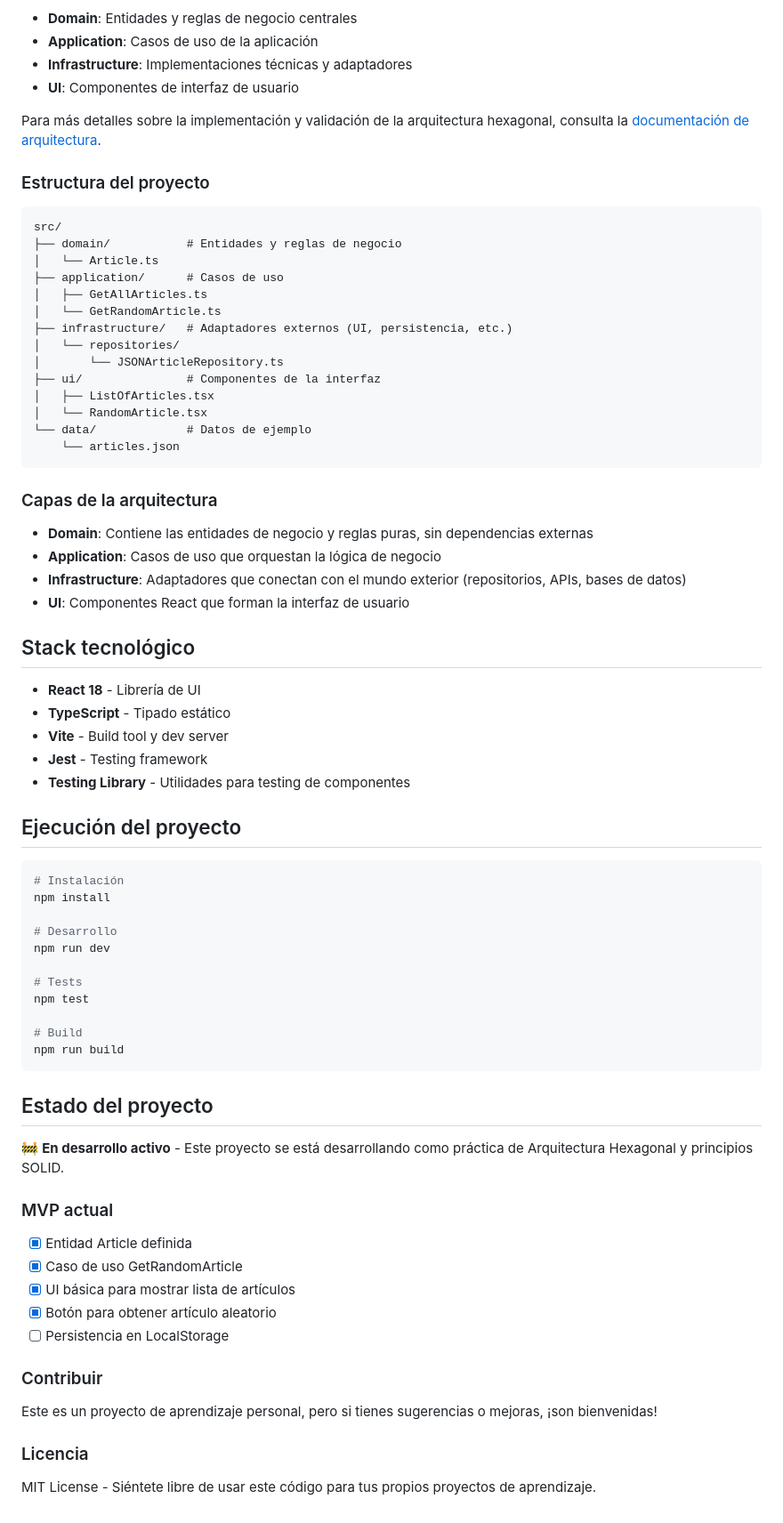
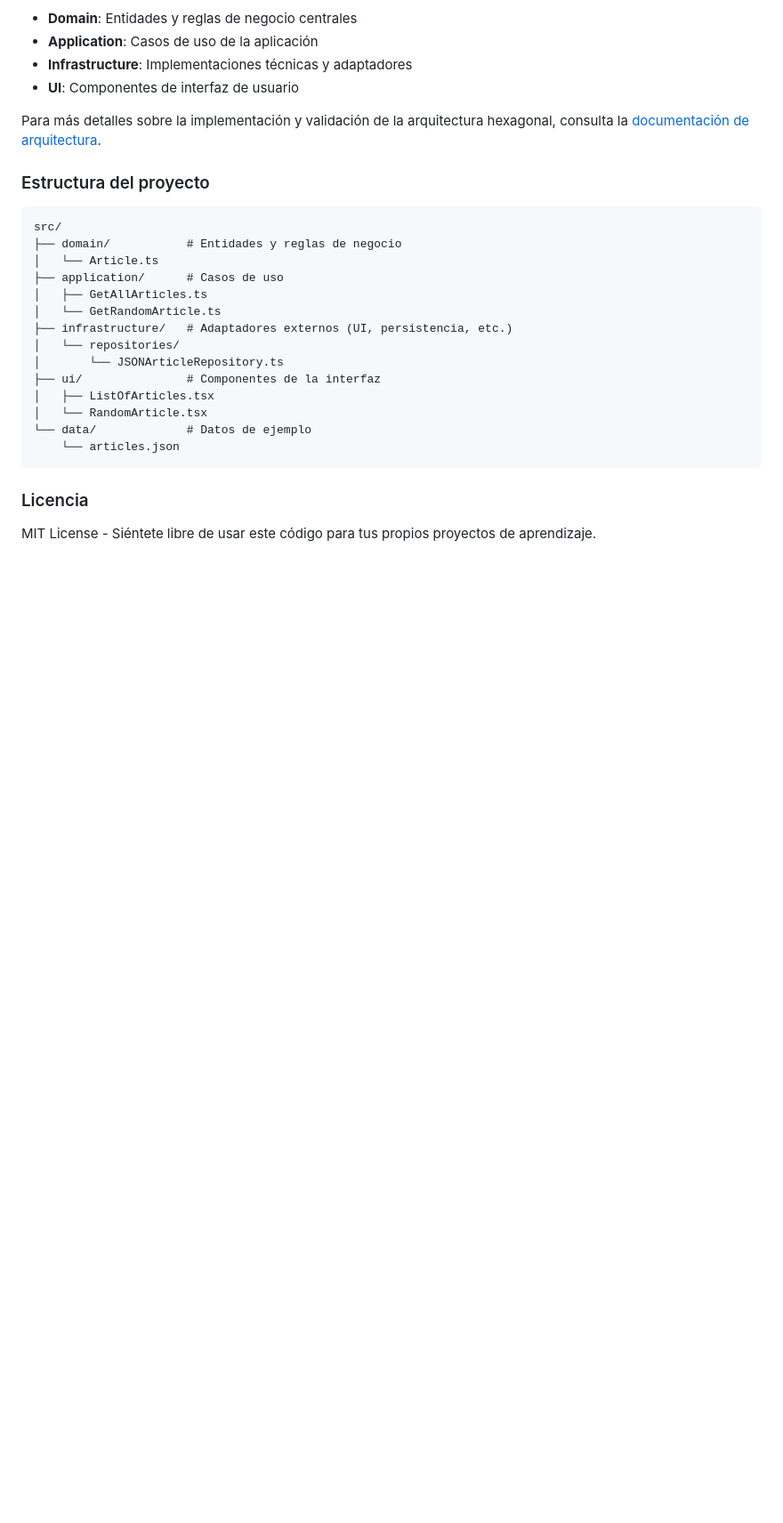
Before and after one commit to dianait/que-leo, a Markdown page: README.md, the part around one of its changes. Shown at 89% size. GitHub-like rendering; blank space fills up the shorter version.

````diff
--- a/README.md
+++ b/README.md
@@ -56,52 +38,6 @@ src/
     └── articles.json
 ```
 
-### Capas de la arquitectura
-
-- **Domain**: Contiene las entidades de negocio y reglas puras, sin dependencias externas
-- **Application**: Casos de uso que orquestan la lógica de negocio
-- **Infrastructure**: Adaptadores que conectan con el mundo exterior (repositorios, APIs, bases de datos)
-- **UI**: Componentes React que forman la interfaz de usuario
-
-## Stack tecnológico
-
-- **React 18** - Librería de UI
-- **TypeScript** - Tipado estático
-- **Vite** - Build tool y dev server
-- **Jest** - Testing framework
-- **Testing Library** - Utilidades para testing de componentes
-
-## Ejecución del proyecto
-
-```bash
-# Instalación
-npm install
-
-# Desarrollo
-npm run dev
-
-# Tests
-npm test
-
-# Build
-npm run build
-```
-
-## Estado del proyecto
-
-🚧 **En desarrollo activo** - Este proyecto se está desarrollando como práctica de Arquitectura Hexagonal y principios SOLID.
-
-### MVP actual
-
-- [x] Entidad Article definida
-- [x] Caso de uso GetRandomArticle
-- [x] UI básica para mostrar lista de artículos
-- [x] Botón para obtener artículo aleatorio
-- [ ] Persistencia en LocalStorage
-
-### Contribuir
-
-Este es un proyecto de aprendizaje personal, pero si tienes sugerencias o mejoras, ¡son bienvenidas!
 
 ### Licencia
 
````
Also changed, not shown: other parts of README.md (+0 -18 lines), screenshots/app.png.
